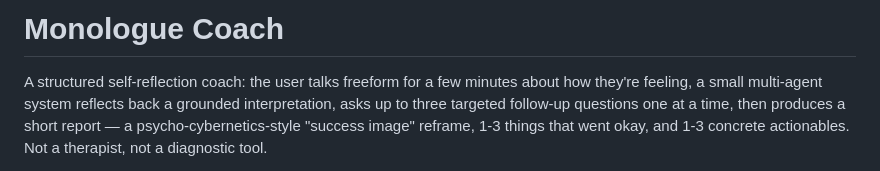
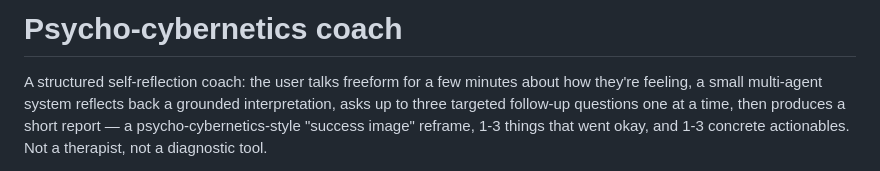
Before and after one commit to tejasghswe/psycho-cybernetics-coach, a Markdown page: README.md, the part around the change. Rendered like a GitHub page.

```diff
--- a/README.md
+++ b/README.md
@@ -1,4 +1,4 @@
-# Monologue Coach
+# Psycho-cybernetics coach
 
 A structured self-reflection coach: the user talks freeform for a few
 minutes about how they're feeling, a small multi-agent system reflects back
```
